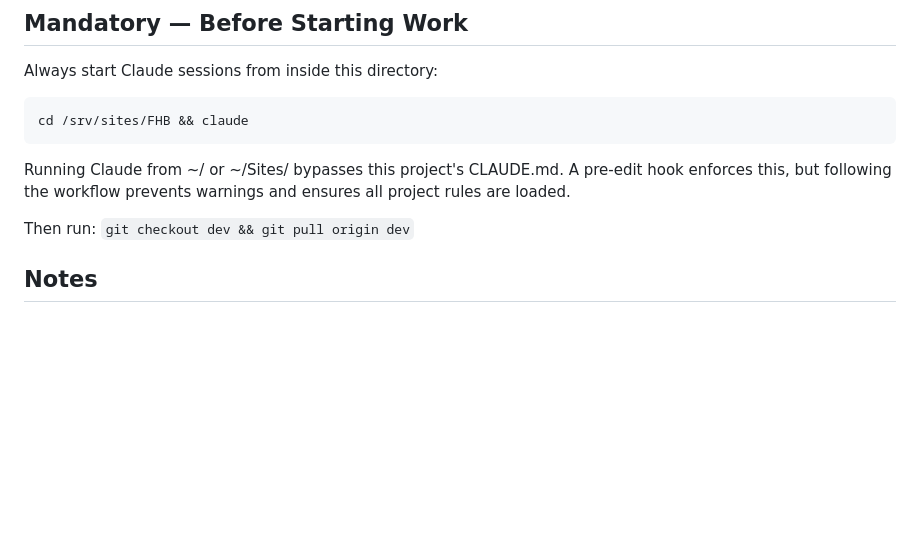
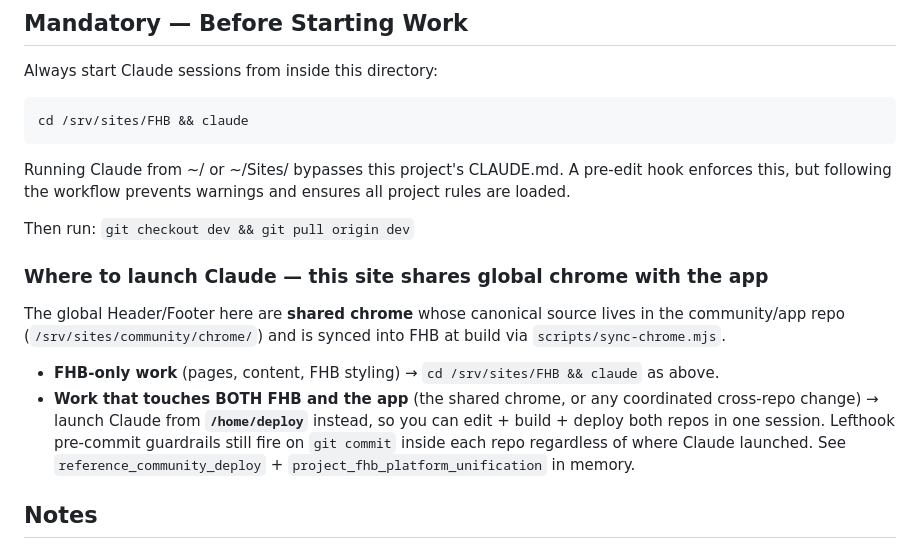
Before and after one commit to Spirit-Media-US/FHB, a Markdown page: CLAUDE.md, the part around the change. GitHub-like rendering; blank space fills up the shorter version.

Commit message:
docs(CLAUDE.md): note shared chrome with the app + when to launch Claude from /home/deploy vs cd into repo

```diff
--- a/CLAUDE.md
+++ b/CLAUDE.md
@@ -21,6 +21,13 @@ cd /srv/sites/FHB && claude
 Running Claude from ~/ or ~/Sites/ bypasses this project's CLAUDE.md. A pre-edit hook enforces this, but following the workflow prevents warnings and ensures all project rules are loaded.
 
 Then run: `git checkout dev && git pull origin dev`
+
+### Where to launch Claude — this site shares global chrome with the app
+
+The global Header/Footer here are **shared chrome** whose canonical source lives in the community/app repo (`/srv/sites/community/chrome/`) and is synced into FHB at build via `scripts/sync-chrome.mjs`.
+
+- **FHB-only work** (pages, content, FHB styling) → `cd /srv/sites/FHB && claude` as above.
+- **Work that touches BOTH FHB and the app** (the shared chrome, or any coordinated cross-repo change) → launch Claude from **`/home/deploy`** instead, so you can edit + build + deploy both repos in one session. Lefthook pre-commit guardrails still fire on `git commit` inside each repo regardless of where Claude launched. See `reference_community_deploy` + `project_fhb_platform_unification` in memory.
 
 ## Notes
 
```
